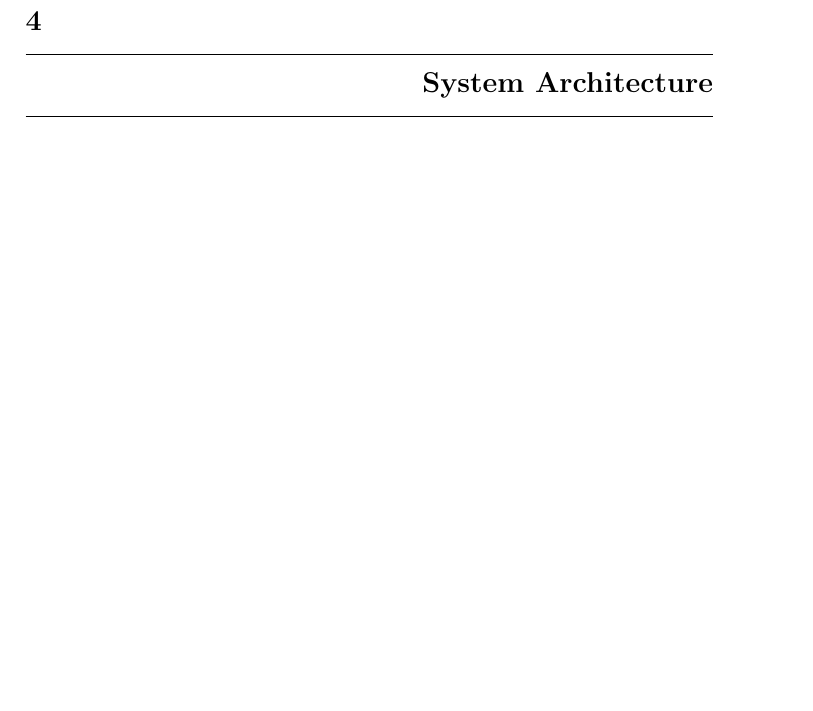
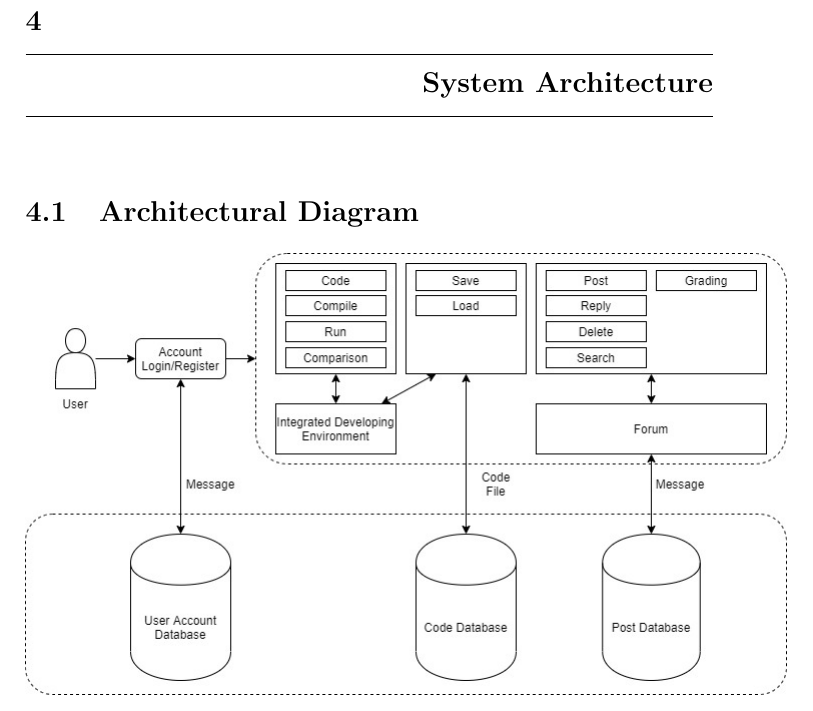
Before and after one commit to yuchitoto/CSCI3100-Project, a LaTeX book (CSCI3100_Documentation.tex, which reads Doc/Sys_Architecture.tex): part of page 11 of 11, cut so that both start at the same text, the shorter picture padded with empty space. Compiled offline with pdfLaTeX.

Commit message:
architectural diagram

```diff
--- a/Doc/Sys_Architecture.tex
+++ b/Doc/Sys_Architecture.tex
@@ -1 +1,3 @@
 \chapter{System Architecture}
+\section{Architectural Diagram}
+\includegraphics[scale=0.5]{Doc/Graphics/architectural_diagram}
```
Also changed, not shown: Doc/Graphics/architectural_diagram.jpg (added).
